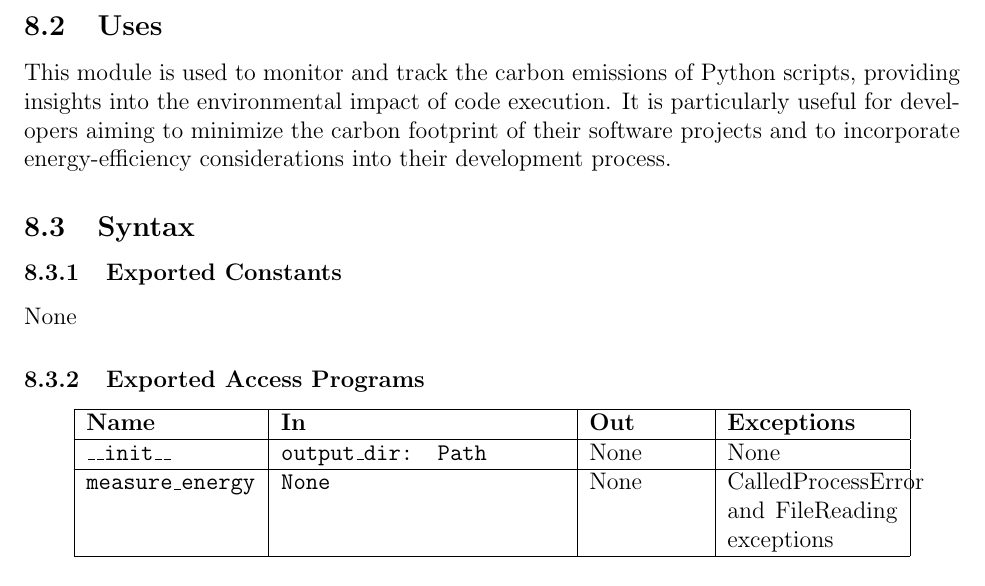
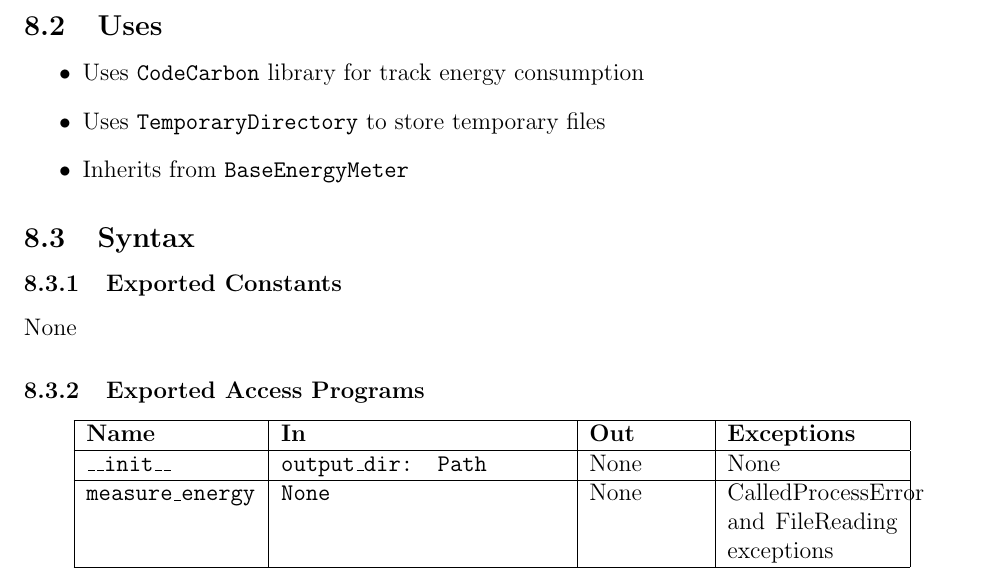
Before and after one commit to ssm-lab/capstone--source-code-optimizer, a LaTeX document (docs/Design/SoftDetailedDes/MIS.tex): part of page 11 of 15 before the commit and part of page 11 of 16 after it, cut so that both start at the same text. Compiled offline with pdfLaTeX.

Commit message:
Fixed uses in measurements MIS

```diff
--- a/docs/Design/SoftDetailedDes/MIS.tex
+++ b/docs/Design/SoftDetailedDes/MIS.tex
@@ -332,7 +333,11 @@ The MeasurementsModule is a module designed to measure and track the carbon emis
 
 \subsection{Uses}
 
-This module is used to monitor and track the carbon emissions of Python scripts, providing insights into the environmental impact of code execution. It is particularly useful for developers aiming to minimize the carbon footprint of their software projects and to incorporate energy-efficiency considerations into their development process.
+\begin{itemize}
+    \item Uses \texttt{CodeCarbon} library for track energy consumption
+    \item Uses \texttt{TemporaryDirectory} to store temporary files
+    \item Inherits from \texttt{BaseEnergyMeter}
+\end{itemize}
 
 \subsection{Syntax}
 
```
Also changed, not shown: docs/Design/SoftDetailedDes/MIS.tex (1 more changed lines).
